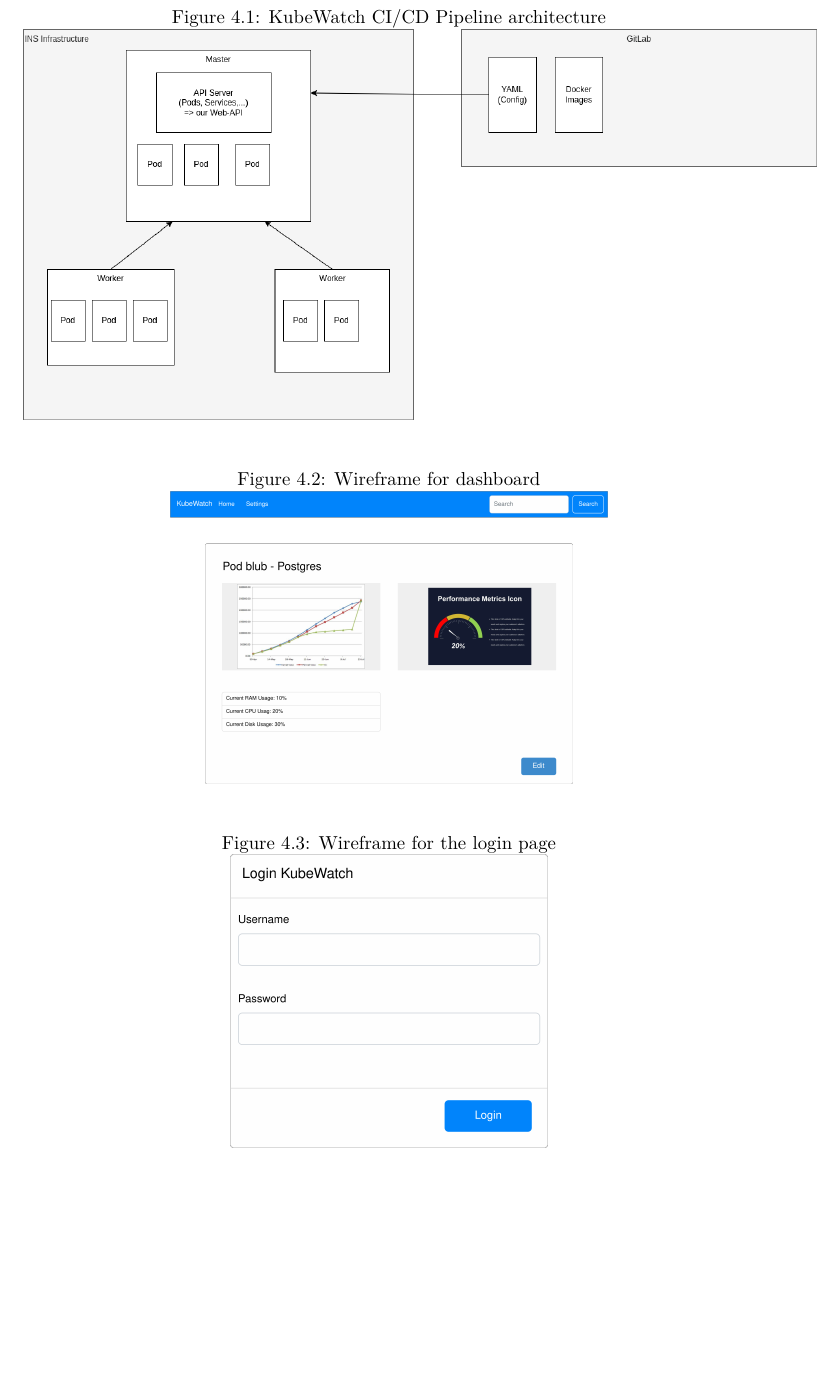
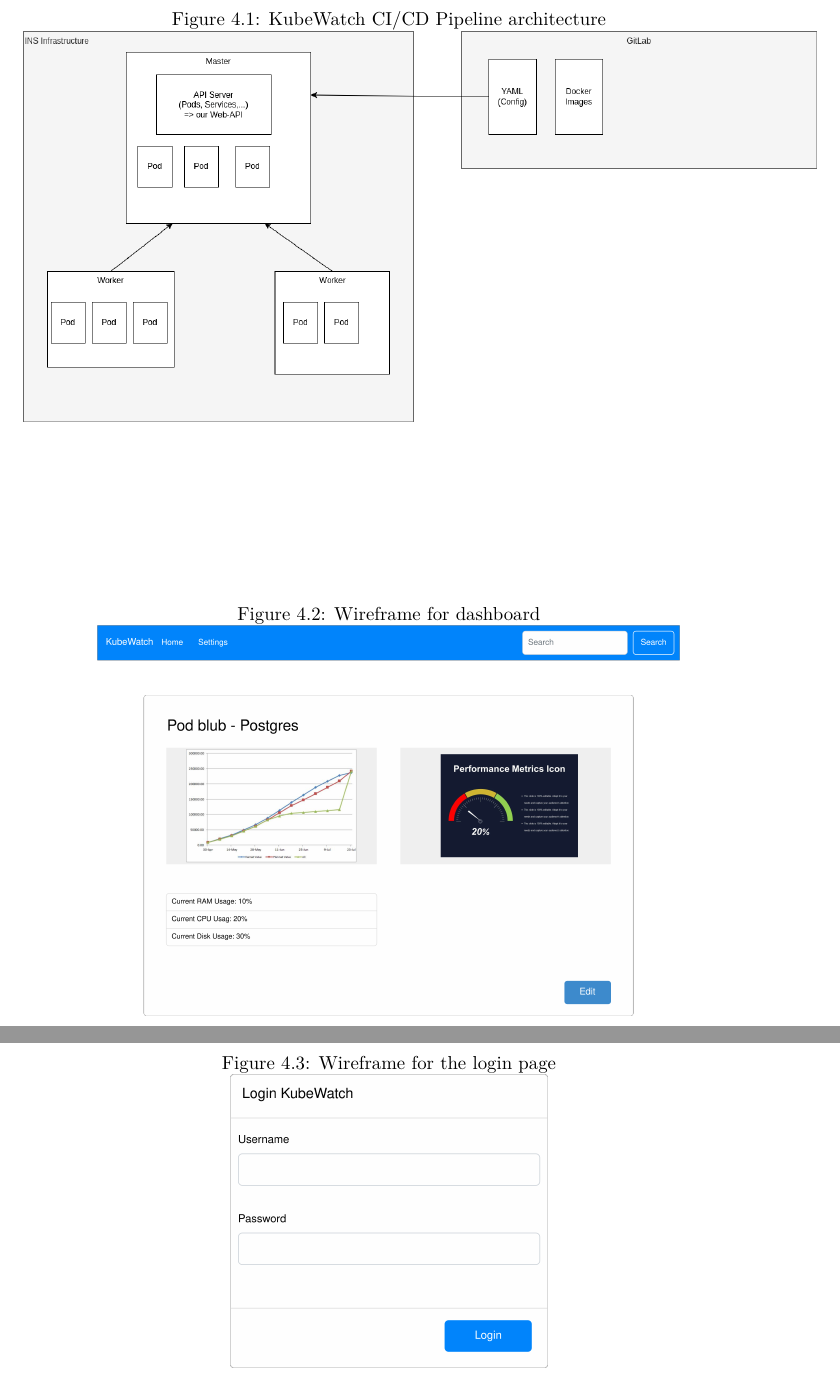
Before and after one commit to KubeWatch-Monitoring/KubeWatch, a LaTeX thesis (Documentation/src/main.tex, which reads Documentation/src/02_product-documentation/04_architecture.tex): part of page 11 of 17 before the commit and two parts of pages 11 and 12 of 18 after it, the two joined at a grey line, cut so that both start at the same text, the shorter picture padded with empty space. Compiled offline with XeLaTeX; a LaTeX package or settings file that is missing is left out.

Commit message:
update picture size

```diff
--- a/Documentation/src/02_product-documentation/04_architecture.tex
+++ b/Documentation/src/02_product-documentation/04_architecture.tex
@@ -37,7 +37,7 @@
 \begin{figure}[h]
   \centering
   \caption{\label{fig:wireframe-dashboard}Wireframe for dashboard}
-  \includegraphics[height=6cm]{resources/wireframe_kubewatch-Dashboard.png}
+  \includegraphics[height=8cm]{resources/wireframe_kubewatch-Dashboard.png}
 \end{figure}
 
 \begin{figure}[h]
```
